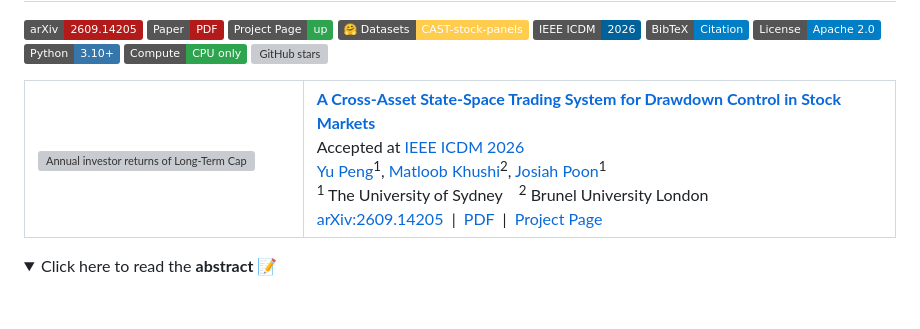
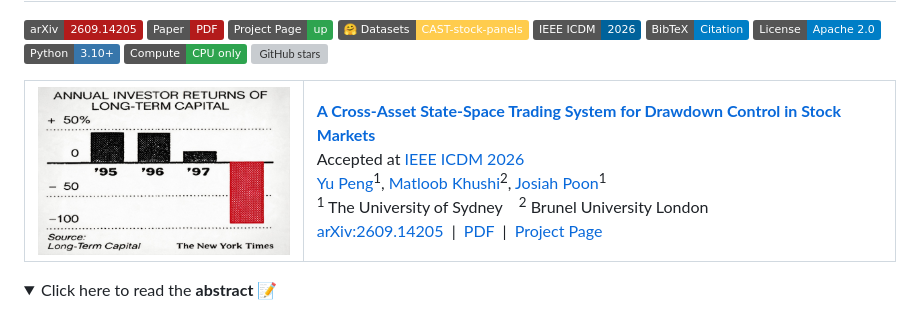
Before and after one commit to FanBroWell/CAST, a Markdown page: README.md, the part around the change. GitHub-like rendering; pictures changed too: figures/fig_ltcm_1998.jpg (added); folded sections open; badges without logos; grey boxes are pictures that could not be loaded.

Commit message:
README: new LTCM header chart under a fresh filename (avoid cached image)
Co-Authored-By: Claude Opus 5.5 (1M context) <noreply@anthropic.com>

```diff
--- a/README.md
+++ b/README.md
@@ -15,7 +15,7 @@
 
 <table>
   <tr>
-    <td width="32%"><img src="./figures/fig_ltcm.png" alt="Annual investor returns of Long-Term Capital, 1995-1998 (source: Long-Term Capital / The New York Times)"></td>
+    <td width="32%"><img src="./figures/fig_ltcm_1998.jpg" alt="Annual investor returns of Long-Term Capital, 1995-1998 (source: Long-Term Capital / The New York Times)"></td>
     <td>
       <a href="https://fanbrowell.github.io/CAST/"><b>A Cross-Asset State-Space Trading System for Drawdown Control in Stock Markets</b></a><br>
       Accepted at <a href="https://icdm2026.neu.edu.cn/">IEEE ICDM 2026</a><br>
```
Also changed, not shown: 1 other file.
